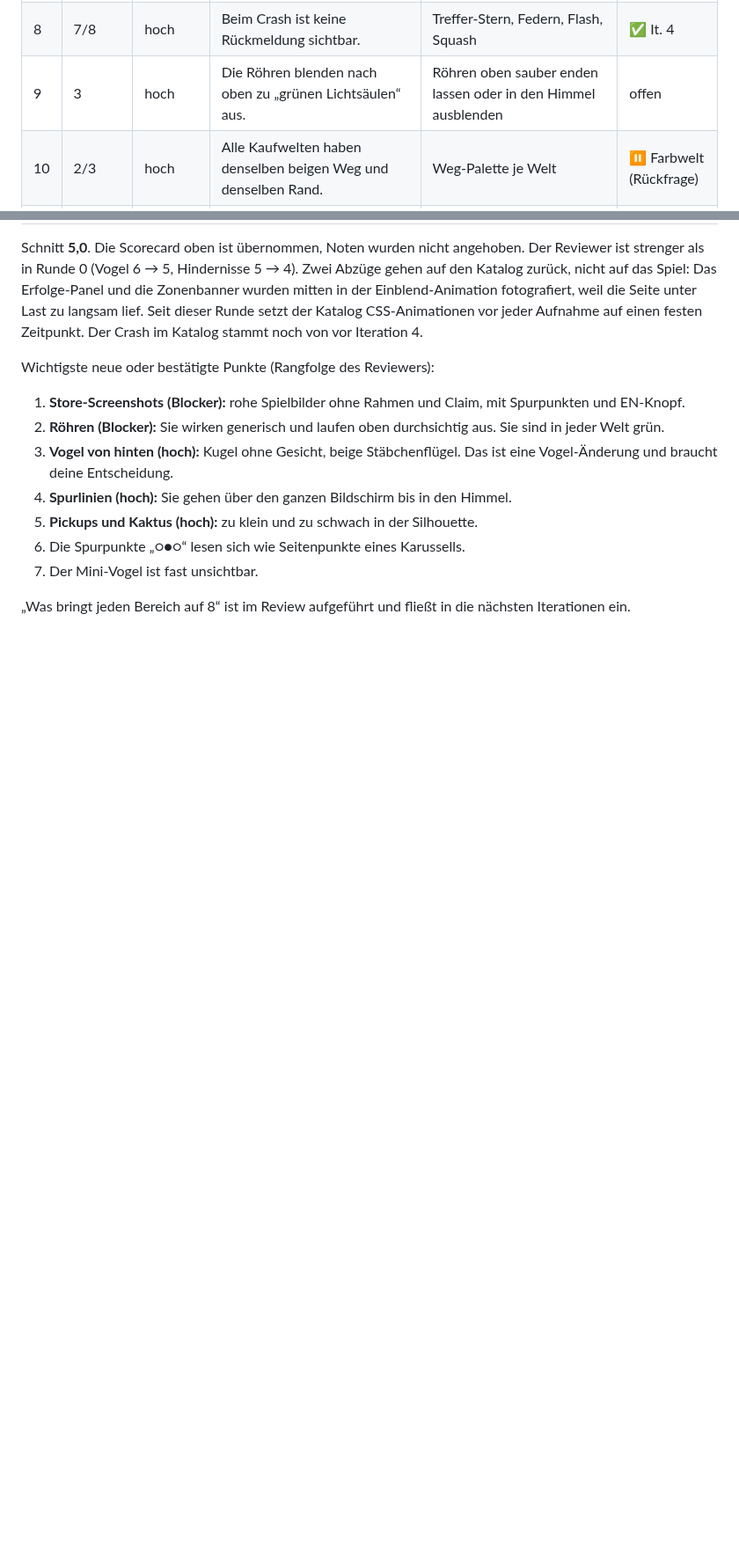
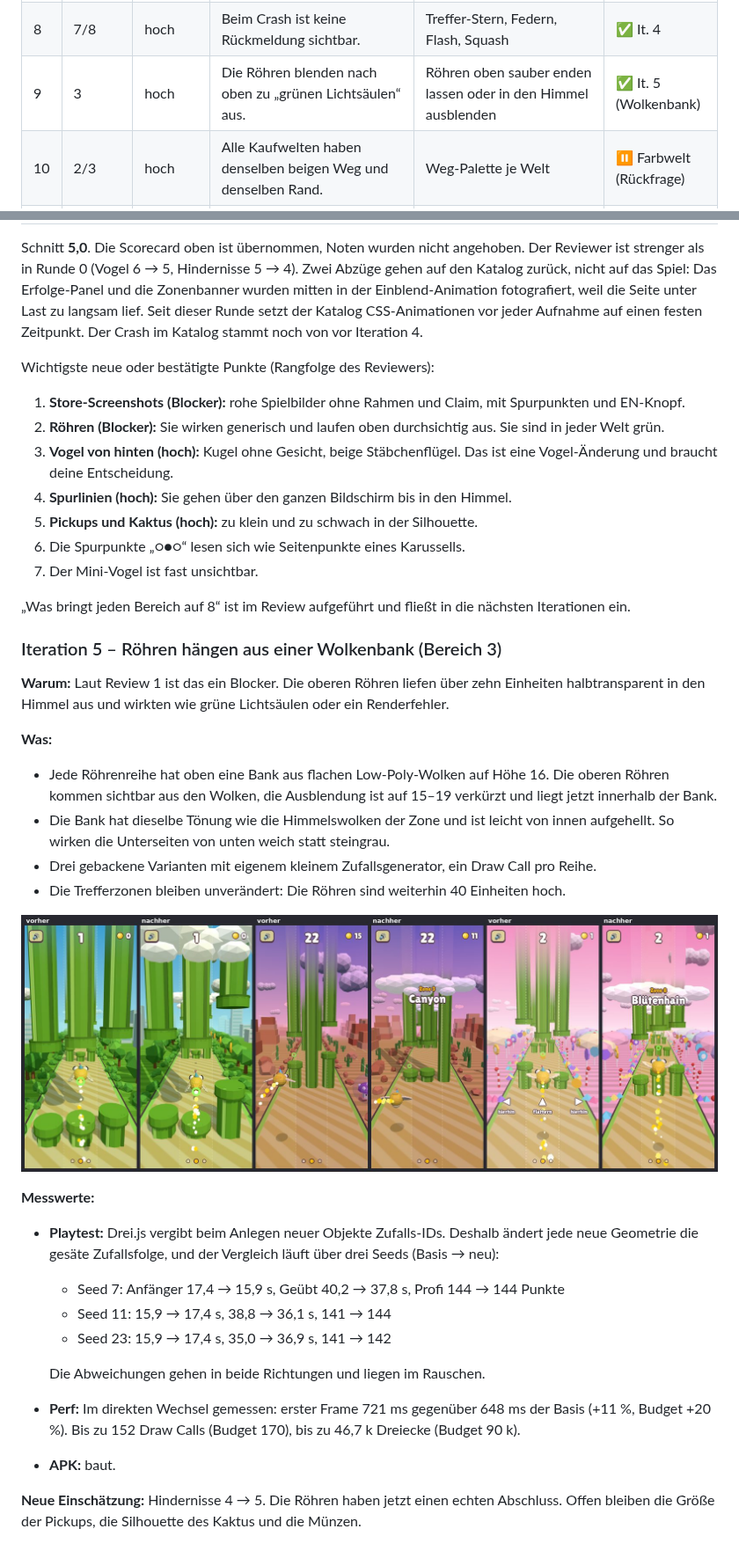
Before and after one commit to robinrehbein/birdy, a Markdown page: docs/VISUAL.md, 2 parts joined by grey strips. Shown at 88% size. GitHub-like rendering; pictures changed too: docs/visual/it5.jpg (added); blank space fills up the shorter version.

Commit message:
Iteration 5: pipes hang from a cloud bank instead of fading into beams
Co-Authored-By: Claude Opus 5.5 <noreply@anthropic.com>
Claude-Session: https://claude.ai/code/session_014qqRy3a9WiZM8gFcmc58m9

```diff
--- a/docs/VISUAL.md
+++ b/docs/VISUAL.md
@@ -86,7 +86,7 @@ Status: offen / ✅ erledigt (Iteration) / ⏸ wartet auf Entscheidung.
 | 6 | 6 | hoch | Emoji als Icons: Shop-Reiter, Schlösser, Toasts, Hand, Ton, Geschenk. | Eigenes SVG-Icon-Set | ⏸ Varianten zur Wahl |
 | 7 | 6 | hoch | Fließtexte in System-Schrift statt Hausschrift. | Einheitliche Schrift | ⏸ Varianten zur Wahl |
 | 8 | 7/8 | hoch | Beim Crash ist keine Rückmeldung sichtbar. | Treffer-Stern, Federn, Flash, Squash | ✅ It. 4 |
-| 9 | 3 | hoch | Die Röhren blenden nach oben zu „grünen Lichtsäulen“ aus. | Röhren oben sauber enden lassen oder in den Himmel ausblenden | offen |
+| 9 | 3 | hoch | Die Röhren blenden nach oben zu „grünen Lichtsäulen“ aus. | Röhren oben sauber enden lassen oder in den Himmel ausblenden | ✅ It. 5 (Wolkenbank) |
 | 10 | 2/3 | hoch | Alle Kaufwelten haben denselben beigen Weg und denselben Rand. | Weg-Palette je Welt | ⏸ Farbwelt (Rückfrage) |
 | 11 | 3 | hoch | Der Kaktus ist nicht erkennbar, Power-up-Blasen sind in der Ferne winzig. | Silhouette, Kontrast, Halo | offen |
 | 12 | 1 | mittel | Die Flügel sind blass und stäbchenartig. | Flügel in Körpernähe kräftiger | ⏸ Vogel (Rückfrage) |
@@ -342,3 +342,34 @@ Wichtigste neue oder bestätigte Punkte (Rangfolge des Reviewers):
 7. Der Mini-Vogel ist fast unsichtbar.
 
 „Was bringt jeden Bereich auf 8“ ist im Review aufgeführt und fließt in die nächsten Iterationen ein.
+
+### Iteration 5 – Röhren hängen aus einer Wolkenbank (Bereich 3)
+
+**Warum:** Laut Review 1 ist das ein Blocker. Die oberen Röhren liefen über zehn Einheiten
+halbtransparent in den Himmel aus und wirkten wie grüne Lichtsäulen oder ein Renderfehler.
+
+**Was:**
+- Jede Röhrenreihe hat oben eine Bank aus flachen Low-Poly-Wolken auf Höhe 16. Die oberen Röhren
+  kommen sichtbar aus den Wolken, die Ausblendung ist auf 15–19 verkürzt und liegt jetzt
+  innerhalb der Bank.
+- Die Bank hat dieselbe Tönung wie die Himmelswolken der Zone und ist leicht von innen
+  aufgehellt. So wirken die Unterseiten von unten weich statt steingrau.
+- Drei gebackene Varianten mit eigenem kleinem Zufallsgenerator, ein Draw Call pro Reihe.
+- Die Trefferzonen bleiben unverändert: Die Röhren sind weiterhin 40 Einheiten hoch.
+
+![Iteration 5 vorher/nachher](visual/it5.jpg)
+
+**Messwerte:**
+- **Playtest:** Drei.js vergibt beim Anlegen neuer Objekte Zufalls-IDs. Deshalb ändert jede neue
+  Geometrie die gesäte Zufallsfolge, und der Vergleich läuft über drei Seeds (Basis → neu):
+  - Seed 7: Anfänger 17,4 → 15,9 s, Geübt 40,2 → 37,8 s, Profi 144 → 144 Punkte
+  - Seed 11: 15,9 → 17,4 s, 38,8 → 36,1 s, 141 → 144
+  - Seed 23: 15,9 → 17,4 s, 35,0 → 36,9 s, 141 → 142
+
+  Die Abweichungen gehen in beide Richtungen und liegen im Rauschen.
+- **Perf:** Im direkten Wechsel gemessen: erster Frame 721 ms gegenüber 648 ms der Basis
+  (+11 %, Budget +20 %). Bis zu 152 Draw Calls (Budget 170), bis zu 46,7 k Dreiecke (Budget 90 k).
+- **APK:** baut.
+
+**Neue Einschätzung:** Hindernisse 4 → 5. Die Röhren haben jetzt einen echten Abschluss. Offen
+bleiben die Größe der Pickups, die Silhouette des Kaktus und die Münzen.
```
Also changed, not shown: 2 other files.
